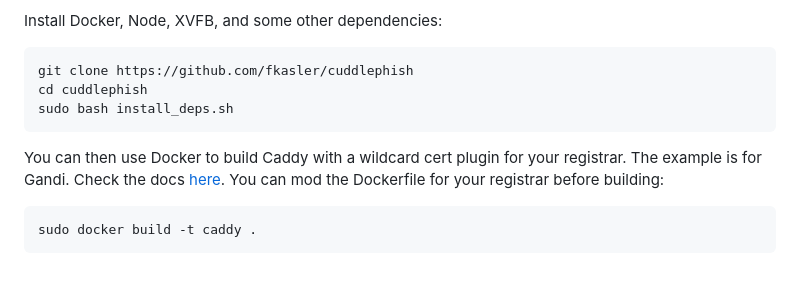
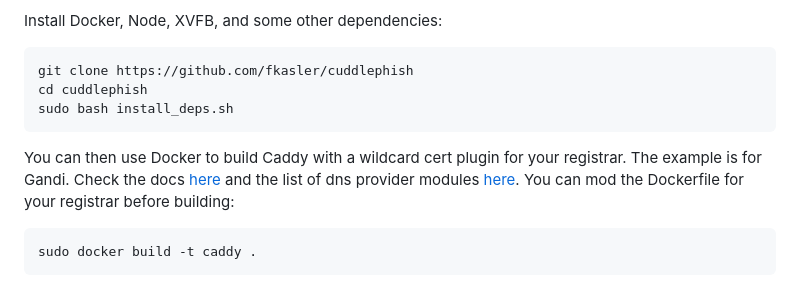
Before and after one commit to fkasler/cuddlephish, a Markdown page: README.md, the part around the change. Drawn GitHub-style.

Commit message:
Useful Caddy Links

````diff
--- a/README.md
+++ b/README.md
@@ -14,7 +14,7 @@ cd cuddlephish
 sudo bash install_deps.sh
 ```
 
-You can then use Docker to build Caddy with a wildcard cert plugin for your registrar. The example is for Gandi. Check the docs [here](https://hub.docker.com/_/caddy/). You can mod the Dockerfile for your registrar before building:
+You can then use Docker to build Caddy with a wildcard cert plugin for your registrar. The example is for Gandi. Check the docs [here](https://hub.docker.com/_/caddy/) and the list of dns provider modules [here](https://caddyserver.com/docs/modules/). You can mod the Dockerfile for your registrar before building:
 
 ```
 sudo docker build -t caddy .
````
